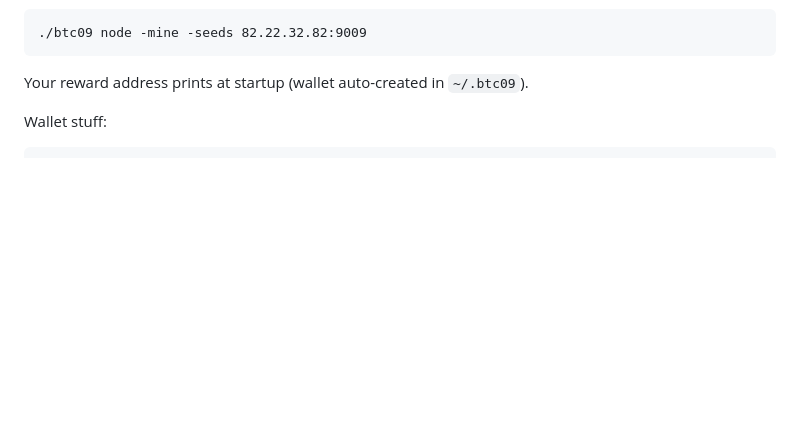
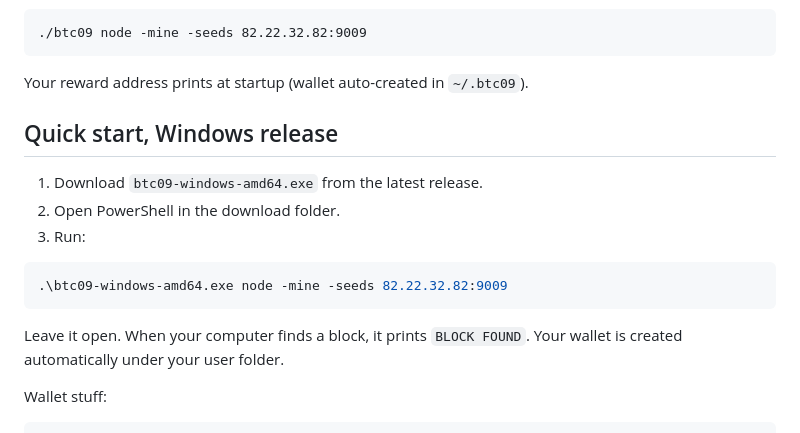
Before and after one commit to krutftw/bitcoin09, a Markdown page: README.md, the part around the change. Drawn GitHub-style; blank space fills up the shorter version.

Commit message:
Add Windows mining quick start

````diff
--- a/README.md
+++ b/README.md
@@ -43,6 +43,19 @@ Mine with all your cores:
 ```
 
 Your reward address prints at startup (wallet auto-created in `~/.btc09`).
+
+## Quick start, Windows release
+
+1. Download `btc09-windows-amd64.exe` from the latest release.
+2. Open PowerShell in the download folder.
+3. Run:
+
+```powershell
+.\btc09-windows-amd64.exe node -mine -seeds 82.22.32.82:9009
+```
+
+Leave it open. When your computer finds a block, it prints `BLOCK FOUND`.
+Your wallet is created automatically under your user folder.
 
 Wallet stuff:
 
````
